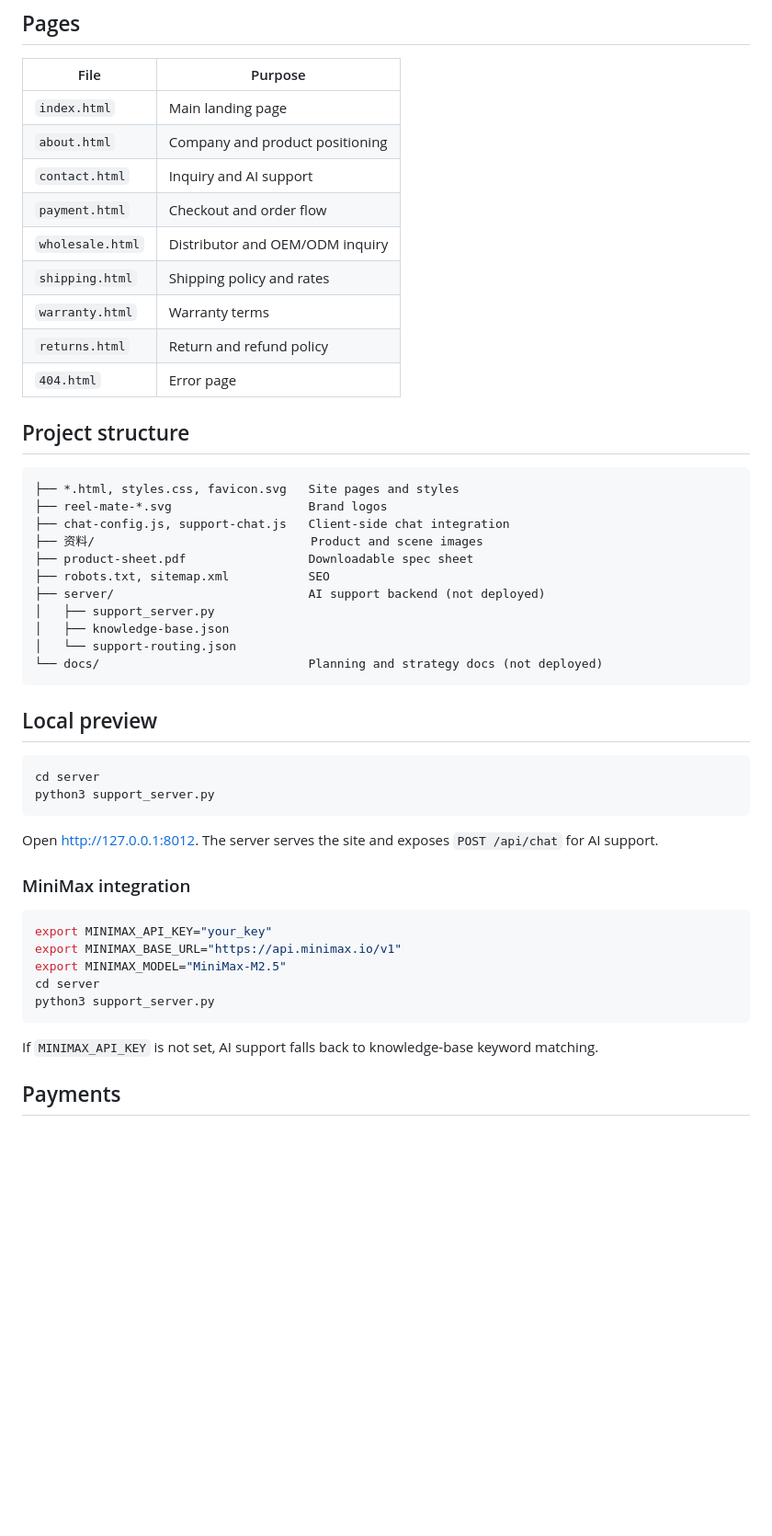
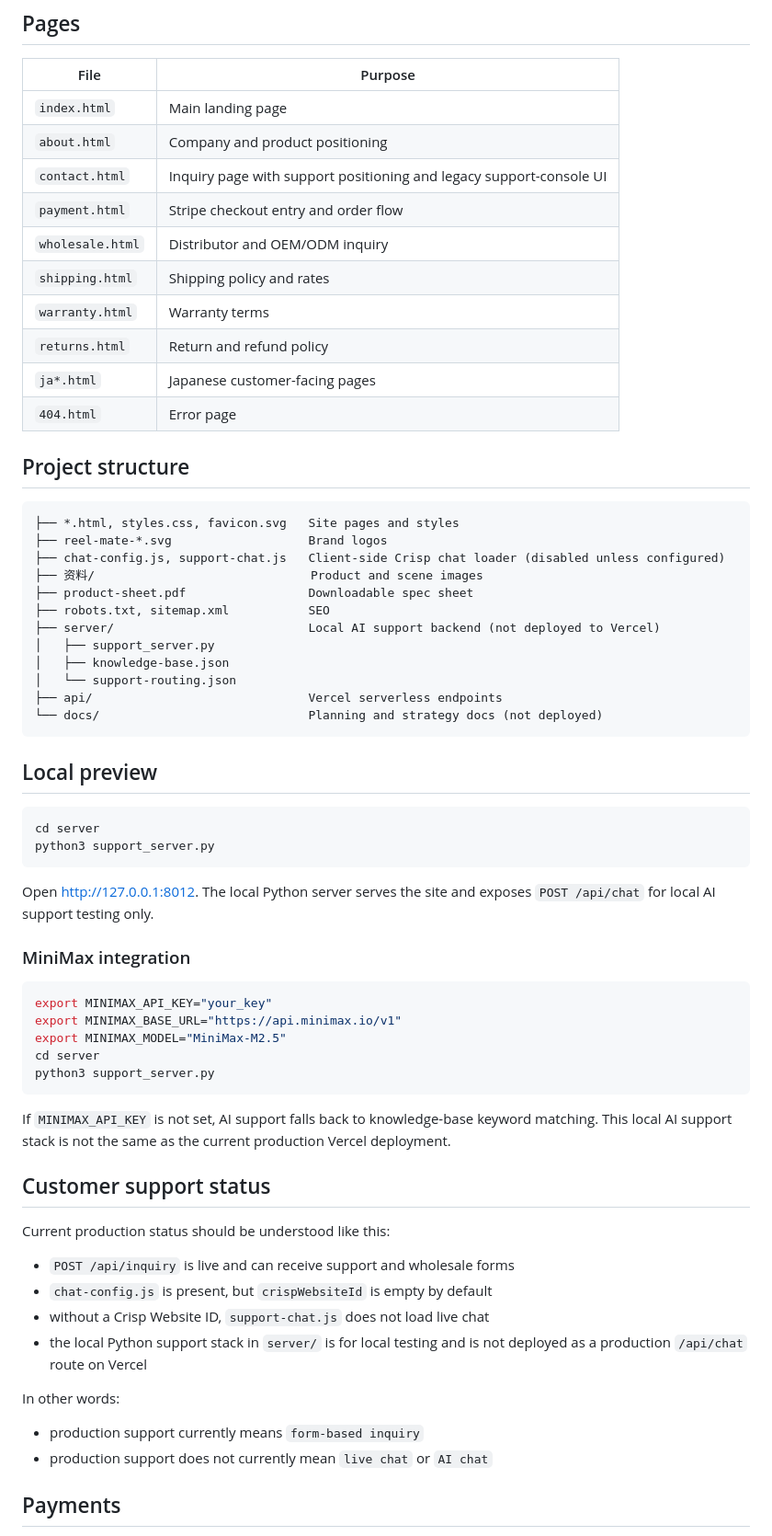
Before and after one commit to maxwu1978/fishbatterywebsite, a Markdown page: README.md, the part around one of its changes. Shown at 92% size. Drawn GitHub-style; blank space fills up the shorter version.

Commit message:
Clarify current project roadmap and support status

````diff
--- a/README.md
+++ b/README.md
@@ -10,12 +10,13 @@ Live site: <https://www.getreelmate.com/>
 |------|---------|
 | `index.html` | Main landing page |
 | `about.html` | Company and product positioning |
-| `contact.html` | Inquiry and AI support |
-| `payment.html` | Checkout and order flow |
+| `contact.html` | Inquiry page with support positioning and legacy support-console UI |
+| `payment.html` | Stripe checkout entry and order flow |
 | `wholesale.html` | Distributor and OEM/ODM inquiry |
 | `shipping.html` | Shipping policy and rates |
 | `warranty.html` | Warranty terms |
 | `returns.html` | Return and refund policy |
+| `ja*.html` | Japanese customer-facing pages |
 | `404.html` | Error page |
 
 ## Project structure
@@ -23,14 +24,15 @@ Live site: <https://www.getreelmate.com/>
 ```
 ├── *.html, styles.css, favicon.svg   Site pages and styles
 ├── reel-mate-*.svg                   Brand logos
-├── chat-config.js, support-chat.js   Client-side chat integration
+├── chat-config.js, support-chat.js   Client-side Crisp chat loader (disabled unless configured)
 ├── 资料/                              Product and scene images
 ├── product-sheet.pdf                 Downloadable spec sheet
 ├── robots.txt, sitemap.xml           SEO
-├── server/                           AI support backend (not deployed)
+├── server/                           Local AI support backend (not deployed to Vercel)
 │   ├── support_server.py
 │   ├── knowledge-base.json
 │   └── support-routing.json
+├── api/                              Vercel serverless endpoints
 └── docs/                             Planning and strategy docs (not deployed)
 ```
 
@@ -41,7 +43,8 @@ cd server
 python3 support_server.py
 ```
 
-Open <http://127.0.0.1:8012>. The server serves the site and exposes `POST /api/chat` for AI support.
+Open <http://127.0.0.1:8012>. The local Python server serves the site and exposes
+`POST /api/chat` for local AI support testing only.
 
 ### MiniMax integration
 
@@ -53,7 +56,24 @@ cd server
 python3 support_server.py
 ```
 
-If `MINIMAX_API_KEY` is not set, AI support falls back to knowledge-base keyword matching.
+If `MINIMAX_API_KEY` is not set, AI support falls back to knowledge-base keyword
+matching. This local AI support stack is not the same as the current production
+Vercel deployment.
+
+## Customer support status
+
+Current production status should be understood like this:
+
+- `POST /api/inquiry` is live and can receive support and wholesale forms
+- `chat-config.js` is present, but `crispWebsiteId` is empty by default
+- without a Crisp Website ID, `support-chat.js` does not load live chat
+- the local Python support stack in `server/` is for local testing and is not
+  deployed as a production `/api/chat` route on Vercel
+
+In other words:
+
+- production support currently means `form-based inquiry`
+- production support does not currently mean `live chat` or `AI chat`
 
 ## Payments
 
````
Also changed, not shown: other parts of README.md (+7 -0 lines), docs/项目进度记录.md (+113 -97 lines).
